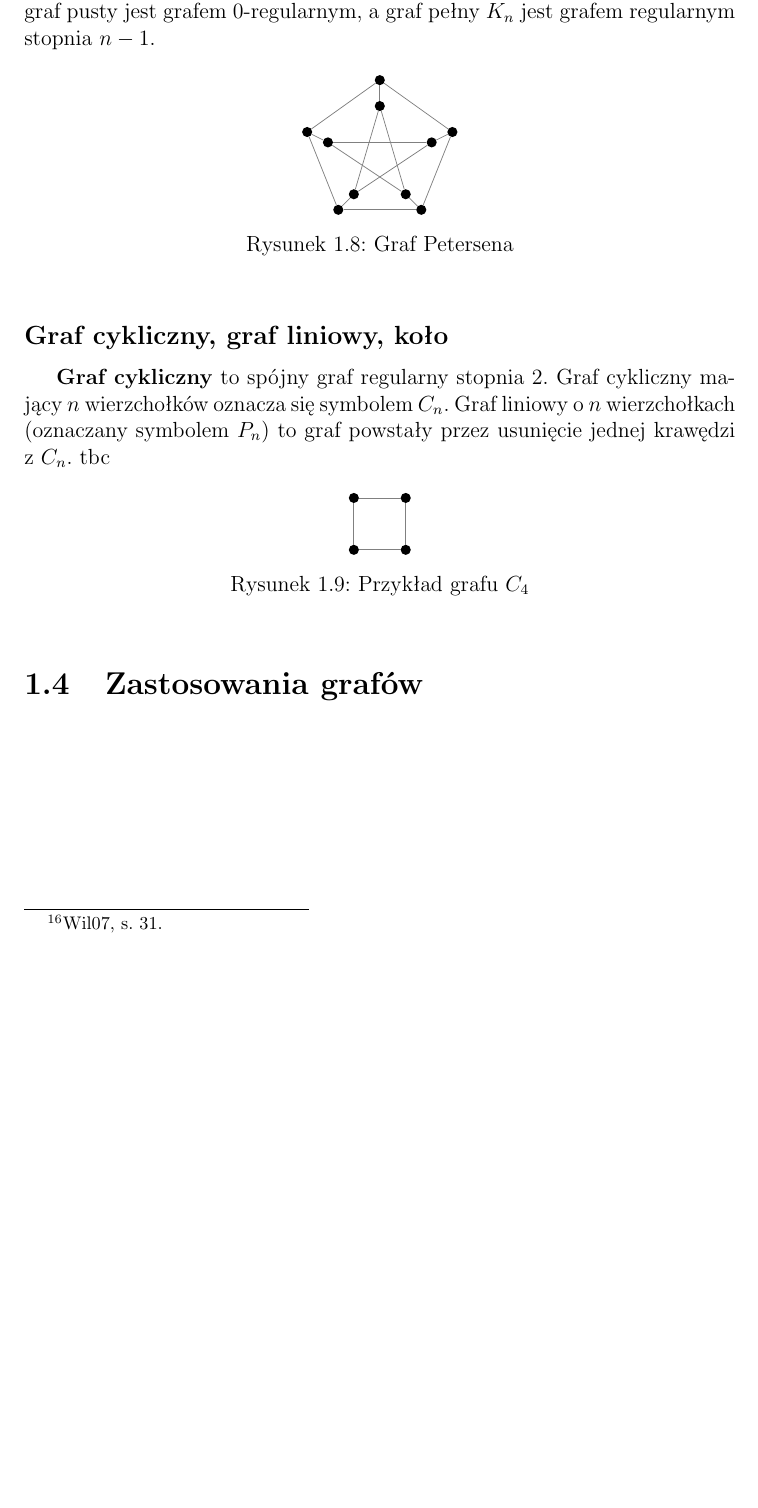
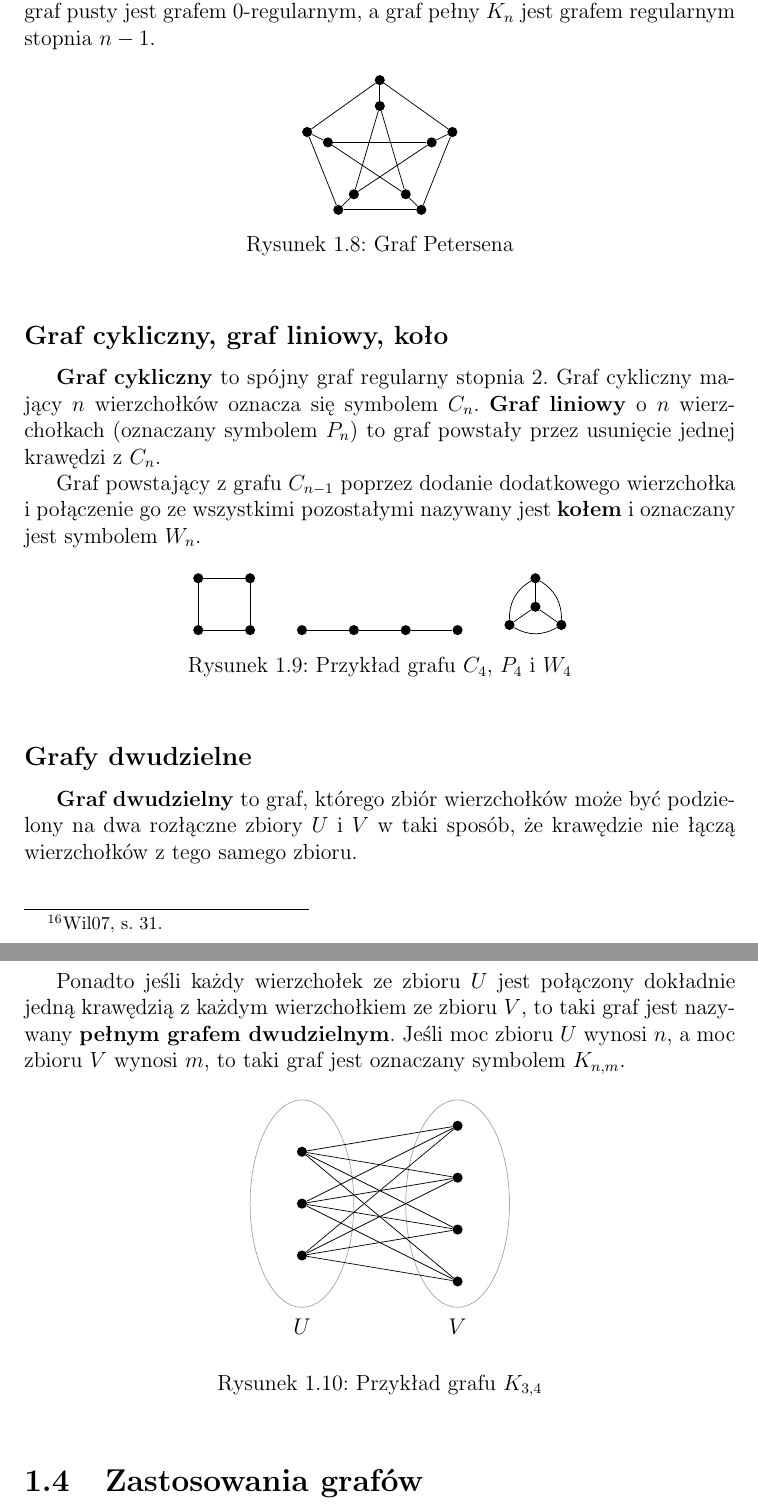
Before and after one commit to lukaszkostrzewa/graphy, a LaTeX thesis (thesis/tex/thesis.tex, which reads thesis/tex/introduction.tex): part of page 11 of 35 before the commit and two parts of pages 11 and 12 of 36 after it, the two joined at a grey line, cut so that both start at the same text, the shorter picture padded with empty space. Compiled offline with pdfLaTeX.

Commit message:
tex: Introduction - more graph examples

```diff
--- a/thesis/tex/introduction.tex
+++ b/thesis/tex/introduction.tex
@@ -224,21 +222,21 @@ Graf, który posiada tylko jedną dwuspójną składową nazywamy \textbf{grafem
 (2,2.7) node(8){}
 (2.8,0.2) node(9){}
 (3.4,1.7) node(10){};
-\path[draw,color=gray] (1)--(4);
-\path[draw,color=gray] (1)--(5);
-\path[draw,color=gray] (2)--(3);
-\path[draw,color=gray] (2)--(5);
-\path[draw,color=gray] (3)--(4);
-\path[draw,color=gray] (6)--(1);
-\path[draw,color=gray] (6)--(7);
-\path[draw,color=gray] (6)--(8);
-\path[draw,color=gray] (8)--(3);
-\path[draw,color=gray] (8)--(10);
-\path[draw,color=gray] (7)--(9);
-\path[draw,color=gray] (7)--(2);
-\path[draw,color=gray] (9)--(10);
-\path[draw,color=gray] (9)--(4);
-\path[draw,color=gray] (10)--(5);
+\path[draw] (1)--(4);
+\path[draw] (1)--(5);
+\path[draw] (2)--(3);
+\path[draw] (2)--(5);
+\path[draw] (3)--(4);
+\path[draw] (6)--(1);
+\path[draw] (6)--(7);
+\path[draw] (6)--(8);
+\path[draw] (8)--(3);
+\path[draw] (8)--(10);
+\path[draw] (7)--(9);
+\path[draw] (7)--(2);
+\path[draw] (9)--(10);
+\path[draw] (9)--(4);
+\path[draw] (10)--(5);
 \end{tikzpicture}
 \captionsetup{justification=centering}
 \caption{Graf Petersena} \label{fig:petersen-graph}
@@ -246,7 +244,9 @@ Graf, który posiada tylko jedną dwuspójną składową nazywamy \textbf{grafem
 
 \subsection*{Graf cykliczny, graf liniowy, koło}
 
-\textbf{Graf cykliczny} to spójny graf regularny stopnia 2. Graf cykliczny mający $n$ wierzchołków oznacza się symbolem $C_n$. Graf liniowy o $n$ wierzchołkach (oznaczany symbolem $P_n$) to graf powstały przez usunięcie jednej krawędzi z $C_n$. tbc
+\textbf{Graf cykliczny} to spójny graf regularny stopnia 2. Graf cykliczny mający $n$ wierzchołków oznacza się symbolem $C_n$. \textbf{Graf liniowy} o $n$ wierzchołkach (oznaczany symbolem $P_n$) to graf powstały przez usunięcie jednej krawędzi z $C_n$.
+
+Graf powstający z grafu $C_{n-1}$ poprzez dodanie dodatkowego wierzchołka i połączenie go ze wszystkimi pozostałymi nazywany jest \textbf{kołem} i oznaczany jest symbolem $W_n$.
 
 \begin{figure}[h]
 \centering
@@ -256,13 +256,75 @@ Graf, który posiada tylko jedną dwuspójną składową nazywamy \textbf{grafem
 (1,1) node(2){}
 (1,2) node(3){}
 (0,2) node(4){};
-\path[draw,color=gray] (1)--(2);
-\path[draw,color=gray] (1)--(4);
-\path[draw,color=gray] (2)--(3);
-\path[draw,color=gray] (3)--(4);
+\path[draw] (1)--(2);
+\path[draw] (1)--(4);
+\path[draw] (2)--(3);
+\path[draw] (3)--(4);
+\filldraw
+(2,1) node(5){}
+(3,1) node(6){}
+(4,1) node(7){}
+(5,1) node(8){};
+\path[draw] (5)--(6);
+\path[draw] (6)--(7);
+\path[draw] (7)--(8);
+
+\filldraw
+(6,1.1) node(9){}
+(6.5,2) node(10){}
+(7,1.1) node(11){}
+(6.5,1.45) node(12){};
+
+\path[draw] (12)--(9);
+\path[draw] (12)--(10);
+\path[draw] (12)--(11);
+
+  \path
+    (9) edge[bend left] (10)
+    (10) edge[bend left](11)
+    (11) edge[bend left] (9);
 \end{tikzpicture}
 \captionsetup{justification=centering}
-\caption{Przykład grafu $C_4$} \label{fig:cycle-graph-example}
+\caption{Przykład grafu $C_4$, $P_4$ i $W_4$} \label{fig:cycle-graph-example}
+\end{figure}
+
+
+\subsection*{Grafy dwudzielne}
+
+\textbf{Graf dwudzielny} to graf, którego zbiór wierzchołków może być podzielony na dwa rozłączne zbiory $U$ i $V$ w taki sposób, że krawędzie nie łączą wierzchołków z tego samego zbioru.
+
+Ponadto jeśli każdy wierzchołek ze zbioru $U$ jest połączony dokładnie jedną krawędzią z każdym wierzchołkiem ze zbioru $V$, to taki graf jest nazywany \textbf{pełnym grafem dwudzielnym}. Jeśli moc zbioru $U$ wynosi $n$, a moc zbioru $V$ wynosi $m$, to taki graf jest oznaczany symbolem $K_{n,m}$.
+
+\begin{figure}[h]
+\centering
+\begin{tikzpicture}
+\draw[lighter-gray] (0,2.5) circle [x radius=1cm, y radius=20mm];
+\draw[lighter-gray] (3,2.5) circle [x radius=1cm, y radius=20mm];
+\node[draw=none,label=$U$,fill=none] at (0,-0.3) {};
+\node[draw=none,label=$V$,fill=none] at (3,-0.3) {};
+\filldraw
+(0,1.5) node(1){}
+(0,2.5) node(2){}
+(0,3.5) node(3){}
+(3,1) node(4){}
+(3,2) node(5){}
+(3,3) node(6){}
+(3,4) node(7){};
+\path[draw] (1)--(4);
+\path[draw] (1)--(5);
+\path[draw] (1)--(6);
+\path[draw] (1)--(7);
+\path[draw] (2)--(4);
+\path[draw] (2)--(5);
+\path[draw] (2)--(6);
+\path[draw] (2)--(7);
+\path[draw] (3)--(4);
+\path[draw] (3)--(5);
+\path[draw] (3)--(6);
+\path[draw] (3)--(7);
+\end{tikzpicture}
+\captionsetup{justification=centering}
+\caption{Przykład grafu $K_{3,4}$} \label{fig:k-3-4-graph-example}
 \end{figure}
 
 \section{Zastosowania grafów}
```
Also changed, not shown: thesis/tex/thesis.tex (+2 -0 lines), thesis/tex/thesis.pdf, thesis/tex/introduction.tex (14 more changed lines).
